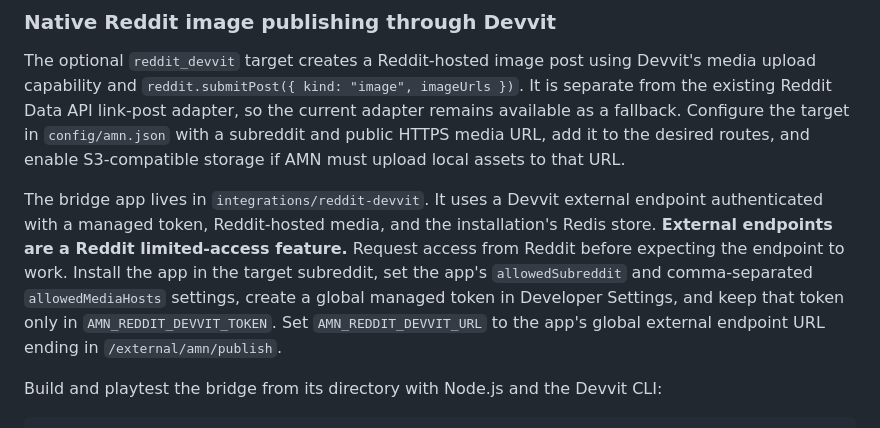
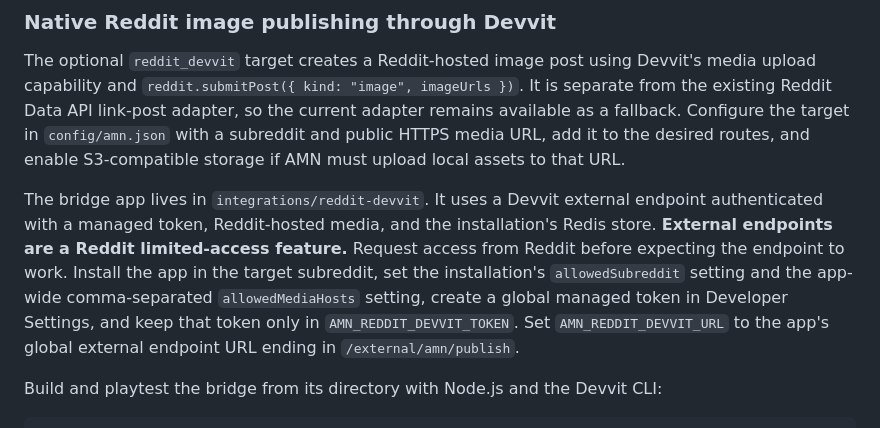
Before and after one commit to michaelkage/autonomous-media-network, a Markdown page: README.md, the part around the change. GitHub-like rendering.

Commit message:
docs(reddit): clarify per-installation subreddit settings

```diff
--- a/README.md
+++ b/README.md
@@ -16,7 +16,7 @@ ruff format --check .
 
 The optional `reddit_devvit` target creates a Reddit-hosted image post using Devvit's media upload capability and `reddit.submitPost({ kind: "image", imageUrls })`. It is separate from the existing Reddit Data API link-post adapter, so the current adapter remains available as a fallback. Configure the target in `config/amn.json` with a subreddit and public HTTPS media URL, add it to the desired routes, and enable S3-compatible storage if AMN must upload local assets to that URL.
 
-The bridge app lives in `integrations/reddit-devvit`. It uses a Devvit external endpoint authenticated with a managed token, Reddit-hosted media, and the installation's Redis store. **External endpoints are a Reddit limited-access feature.** Request access from Reddit before expecting the endpoint to work. Install the app in the target subreddit, set the app's `allowedSubreddit` and comma-separated `allowedMediaHosts` settings, create a global managed token in Developer Settings, and keep that token only in `AMN_REDDIT_DEVVIT_TOKEN`. Set `AMN_REDDIT_DEVVIT_URL` to the app's global external endpoint URL ending in `/external/amn/publish`.
+The bridge app lives in `integrations/reddit-devvit`. It uses a Devvit external endpoint authenticated with a managed token, Reddit-hosted media, and the installation's Redis store. **External endpoints are a Reddit limited-access feature.** Request access from Reddit before expecting the endpoint to work. Install the app in the target subreddit, set the installation's `allowedSubreddit` setting and the app-wide comma-separated `allowedMediaHosts` setting, create a global managed token in Developer Settings, and keep that token only in `AMN_REDDIT_DEVVIT_TOKEN`. Set `AMN_REDDIT_DEVVIT_URL` to the app's global external endpoint URL ending in `/external/amn/publish`.
 
 Build and playtest the bridge from its directory with Node.js and the Devvit CLI:
 
```
